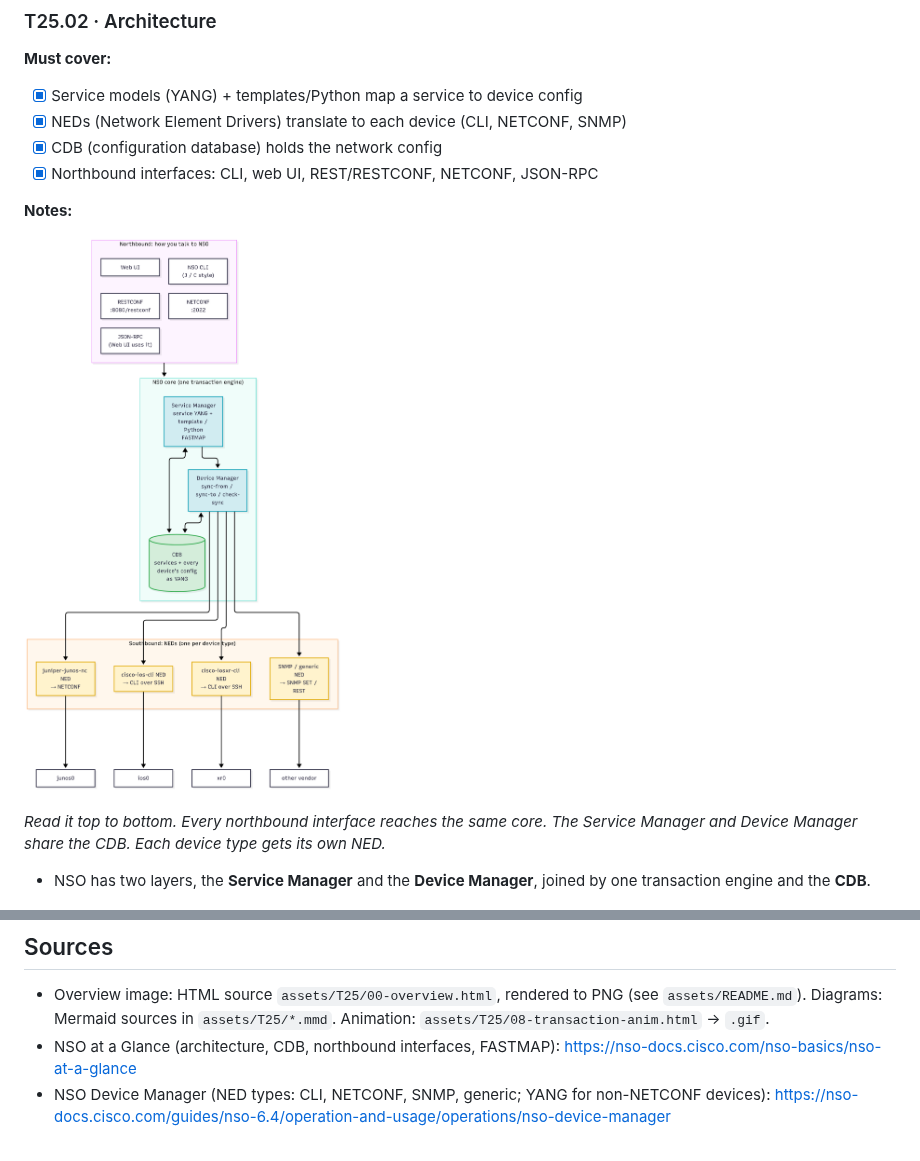
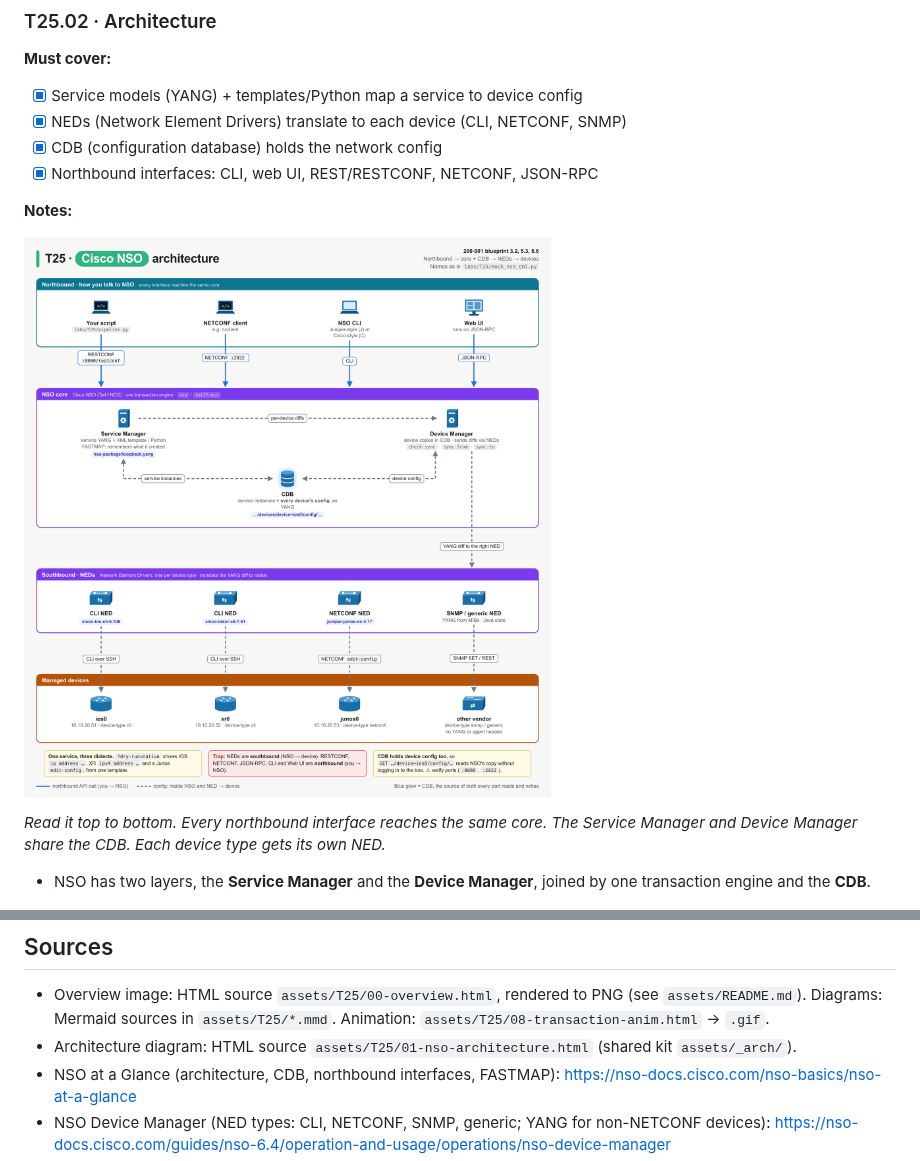
Before and after one commit to beedydo/ccna-auto-study-notes, a Markdown page: bob/T25-nso-cisco-modeling-labs.md, 2 parts joined by grey strips. Drawn GitHub-style; pictures changed too: assets/T25/01-nso-architecture.png.

```diff
--- a/bob/T25-nso-cisco-modeling-labs.md
+++ b/bob/T25-nso-cisco-modeling-labs.md
@@ -922,6 +922,7 @@ A. The cisco-ios-cli NED  B. SNMP SET to a switch  C. RESTCONF on port 8080  D.
 ## Sources
 
 - Overview image: HTML source `assets/T25/00-overview.html`, rendered to PNG (see `assets/README.md`). Diagrams: Mermaid sources in `assets/T25/*.mmd`. Animation: `assets/T25/08-transaction-anim.html` → `.gif`.
+- Architecture diagram: HTML source `assets/T25/01-nso-architecture.html` (shared kit `assets/_arch/`).
 - NSO at a Glance (architecture, CDB, northbound interfaces, FASTMAP): https://nso-docs.cisco.com/nso-basics/nso-at-a-glance
 - NSO Device Manager (NED types: CLI, NETCONF, SNMP, generic; YANG for non-NETCONF devices): https://nso-docs.cisco.com/guides/nso-6.4/operation-and-usage/operations/nso-device-manager
 - NSO Lifecycle Operations (sync-from, sync-to, check-sync, compare-config, dry-run outformats, re-deploy, un-deploy, get-modifications): https://nso-docs.cisco.com/guides/operation-and-usage/operations/lifecycle-operations · https://nso-docs.cisco.com/guides/nso-6.1/operation-and-usage/operations/lifecycle-operations
```
Also changed, not shown: bob/T24-compute-ucs-manager-intersight.md (+3 -2 lines), bob/T39-management-control-data-planes.md (+3 -2 lines), assets/T24/01-ucs-domain.png, assets/T24/05-intersight-arch.png, assets/T39/01-three-planes.png, assets/T39/04-traditional-vs-sdn.png, 10 other files.
